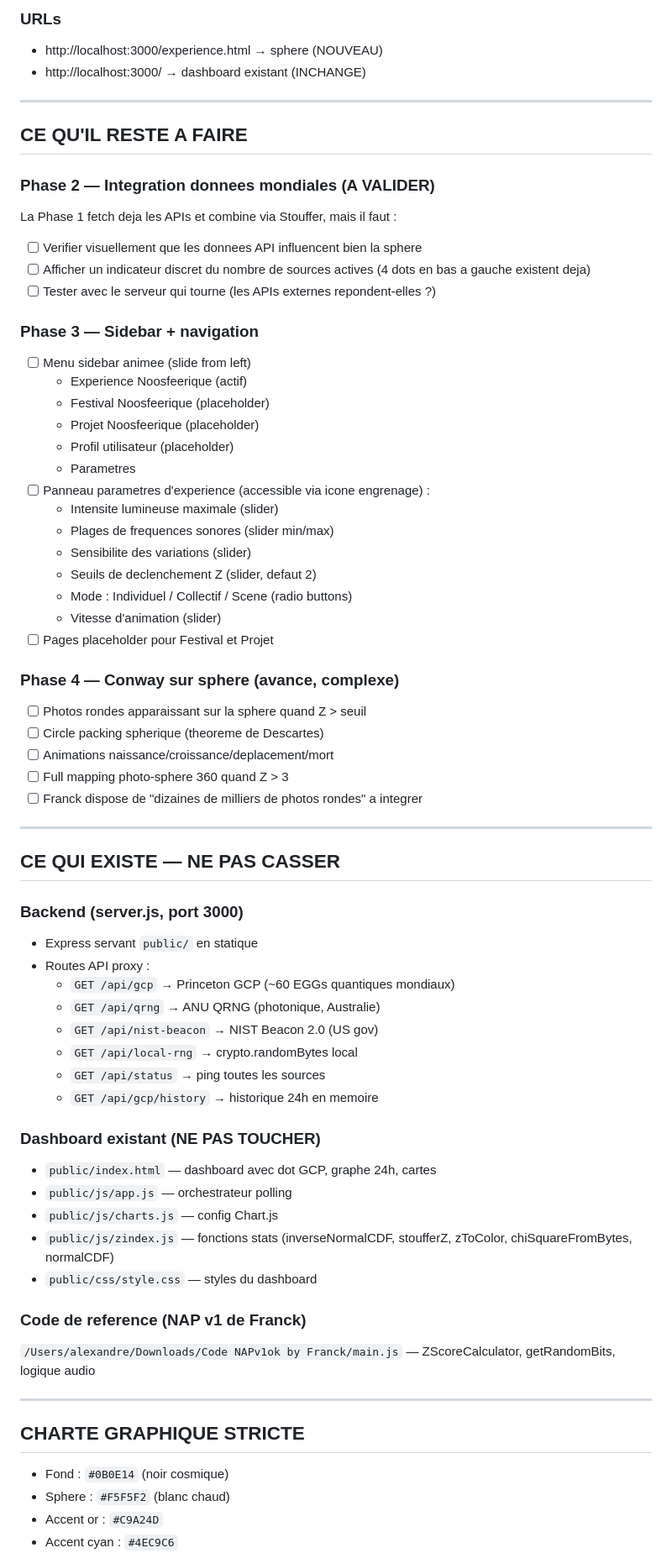
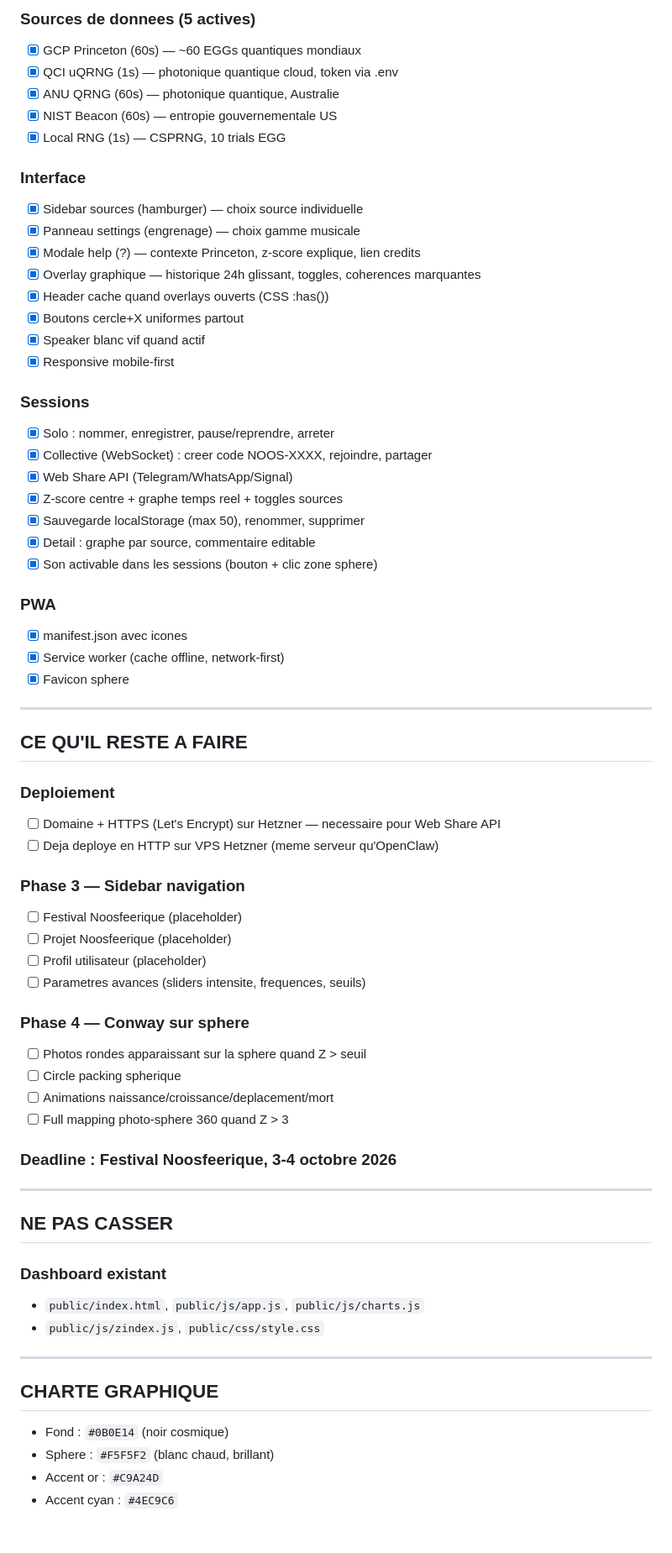
Before and after one commit to Motokiyo/noosphi, a Markdown page: CLAUDE.md, the part around one of its changes. Shown at 84% size. Rendered like a GitHub page; blank space fills up the shorter version.

```diff
--- a/CLAUDE.md
+++ b/CLAUDE.md
@@ -42,70 +64,70 @@ Les fichiers suivants ont ete crees et sont fonctionnels :
 
-### URLs
-- http://localhost:3000/experience.html → sphere (NOUVEAU)
-- http://localhost:3000/ → dashboard existant (INCHANGE)
+### Sources de donnees (5 actives)
+- [x] GCP Princeton (60s) — ~60 EGGs quantiques mondiaux
+- [x] QCI uQRNG (1s) — photonique quantique cloud, token via .env
+- [x] ANU QRNG (60s) — photonique quantique, Australie
+- [x] NIST Beacon (60s) — entropie gouvernementale US
+- [x] Local RNG (1s) — CSPRNG, 10 trials EGG
+
+### Interface
+- [x] Sidebar sources (hamburger) — choix source individuelle
+- [x] Panneau settings (engrenage) — choix gamme musicale
+- [x] Modale help (?) — contexte Princeton, z-score explique, lien credits
+- [x] Overlay graphique — historique 24h glissant, toggles, coherences marquantes
+- [x] Header cache quand overlays ouverts (CSS :has())
+- [x] Boutons cercle+X uniformes partout
+- [x] Speaker blanc vif quand actif
+- [x] Responsive mobile-first
+
+### Sessions
+- [x] Solo : nommer, enregistrer, pause/reprendre, arreter
+- [x] Collective (WebSocket) : creer code NOOS-XXXX, rejoindre, partager
+- [x] Web Share API (Telegram/WhatsApp/Signal)
+- [x] Z-score centre + graphe temps reel + toggles sources
+- [x] Sauvegarde localStorage (max 50), renommer, supprimer
+- [x] Detail : graphe par source, commentaire editable
+- [x] Son activable dans les sessions (bouton + clic zone sphere)
+
+### PWA
+- [x] manifest.json avec icones
+- [x] Service worker (cache offline, network-first)
+- [x] Favicon sphere
 
 ---
 
 ## CE QU'IL RESTE A FAIRE
 
-### Phase 2 — Integration donnees mondiales (A VALIDER)
-La Phase 1 fetch deja les APIs et combine via Stouffer, mais il faut :
-- [ ] Verifier visuellement que les donnees API influencent bien la sphere
-- [ ] Afficher un indicateur discret du nombre de sources actives (4 dots en bas a gauche existent deja)
-- [ ] Tester avec le serveur qui tourne (les APIs externes repondent-elles ?)
+### Deploiement
+- [ ] Domaine + HTTPS (Let's Encrypt) sur Hetzner — necessaire pour Web Share API
+- [ ] Deja deploye en HTTP sur VPS Hetzner (meme serveur qu'OpenClaw)
 
-### Phase 3 — Sidebar + navigation
-- [ ] Menu sidebar animee (slide from left)
-  - Experience Noosfeerique (actif)
-  - Festival Noosfeerique (placeholder)
-  - Projet Noosfeerique (placeholder)
-  - Profil utilisateur (placeholder)
-  - Parametres
-- [ ] Panneau parametres d'experience (accessible via icone engrenage) :
-  - Intensite lumineuse maximale (slider)
-  - Plages de frequences sonores (slider min/max)
-  - Sensibilite des variations (slider)
-  - Seuils de declenchement Z (slider, defaut 2)
-  - Mode : Individuel / Collectif / Scene (radio buttons)
-  - Vitesse d'animation (slider)
-- [ ] Pages placeholder pour Festival et Projet
+### Phase 3 — Sidebar navigation
+- [ ] Festival Noosfeerique (placeholder)
+- [ ] Projet Noosfeerique (placeholder)
+- [ ] Profil utilisateur (placeholder)
+- [ ] Parametres avances (sliders intensite, frequences, seuils)
 
-### Phase 4 — Conway sur sphere (avance, complexe)
+### Phase 4 — Conway sur sphere
 - [ ] Photos rondes apparaissant sur la sphere quand Z > seuil
-- [ ] Circle packing spherique (theoreme de Descartes)
+- [ ] Circle packing spherique
 - [ ] Animations naissance/croissance/deplacement/mort
 - [ ] Full mapping photo-sphere 360 quand Z > 3
-- [ ] Franck dispose de "dizaines de milliers de photos rondes" a integrer
+
+### Deadline : Festival Noosfeerique, 3-4 octobre 2026
 
 ---
 
-## CE QUI EXISTE — NE PAS CASSER
+## NE PAS CASSER
 
-### Backend (server.js, port 3000)
-- Express servant `public/` en statique
-- Routes API proxy :
-  - `GET /api/gcp` → Princeton GCP (~60 EGGs quantiques mondiaux)
-  - `GET /api/qrng` → ANU QRNG (photonique, Australie)
-  - `GET /api/nist-beacon` → NIST Beacon 2.0 (US gov)
-  - `GET /api/local-rng` → crypto.randomBytes local
-  - `GET /api/status` → ping toutes les sources
-  - `GET /api/gcp/history` → historique 24h en memoire
-
-### Dashboard existant (NE PAS TOUCHER)
-- `public/index.html` — dashboard avec dot GCP, graphe 24h, cartes
-- `public/js/app.js` — orchestrateur polling
-- `public/js/charts.js` — config Chart.js
-- `public/js/zindex.js` — fonctions stats (inverseNormalCDF, stoufferZ, zToColor, chiSquareFromBytes, normalCDF)
-- `public/css/style.css` — styles du dashboard
-
-### Code de reference (NAP v1 de Franck)
-`/Users/alexandre/Downloads/Code NAPv1ok by Franck/main.js` — ZScoreCalculator, getRandomBits, logique audio
+### Dashboard existant
+- `public/index.html`, `public/js/app.js`, `public/js/charts.js`
+- `public/js/zindex.js`, `public/css/style.css`
 
 ---
 
-## CHARTE GRAPHIQUE STRICTE
+## CHARTE GRAPHIQUE
 - Fond : `#0B0E14` (noir cosmique)
-- Sphere : `#F5F5F2` (blanc chaud)
+- Sphere : `#F5F5F2` (blanc chaud, brillant)
 - Accent or : `#C9A24D`
 - Accent cyan : `#4EC9C6`
 - Texte principal : blanc opacity 0.9
```
Also changed, not shown: other parts of CLAUDE.md (+59 -35 lines).
